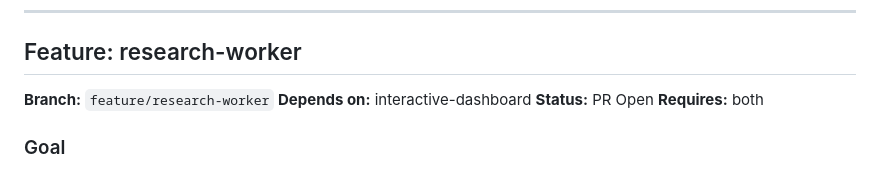
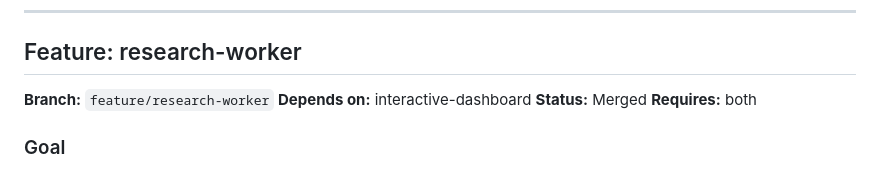
Before and after one commit to Psaphon/morning-brief, a Markdown page: docs/DEVPLAN.md, the part around the change. Rendered like a GitHub page.

Commit message:
chore: update research-worker status to Merged

```diff
--- a/docs/DEVPLAN.md
+++ b/docs/DEVPLAN.md
@@ -372,7 +372,7 @@ Transform the static HTML dashboard into a progressive-disclosure reading experi
 
 **Branch:** `feature/research-worker`
 **Depends on:** interactive-dashboard
-**Status:** PR Open
+**Status:** Merged
 **Requires:** both
 
 ### Goal
```
